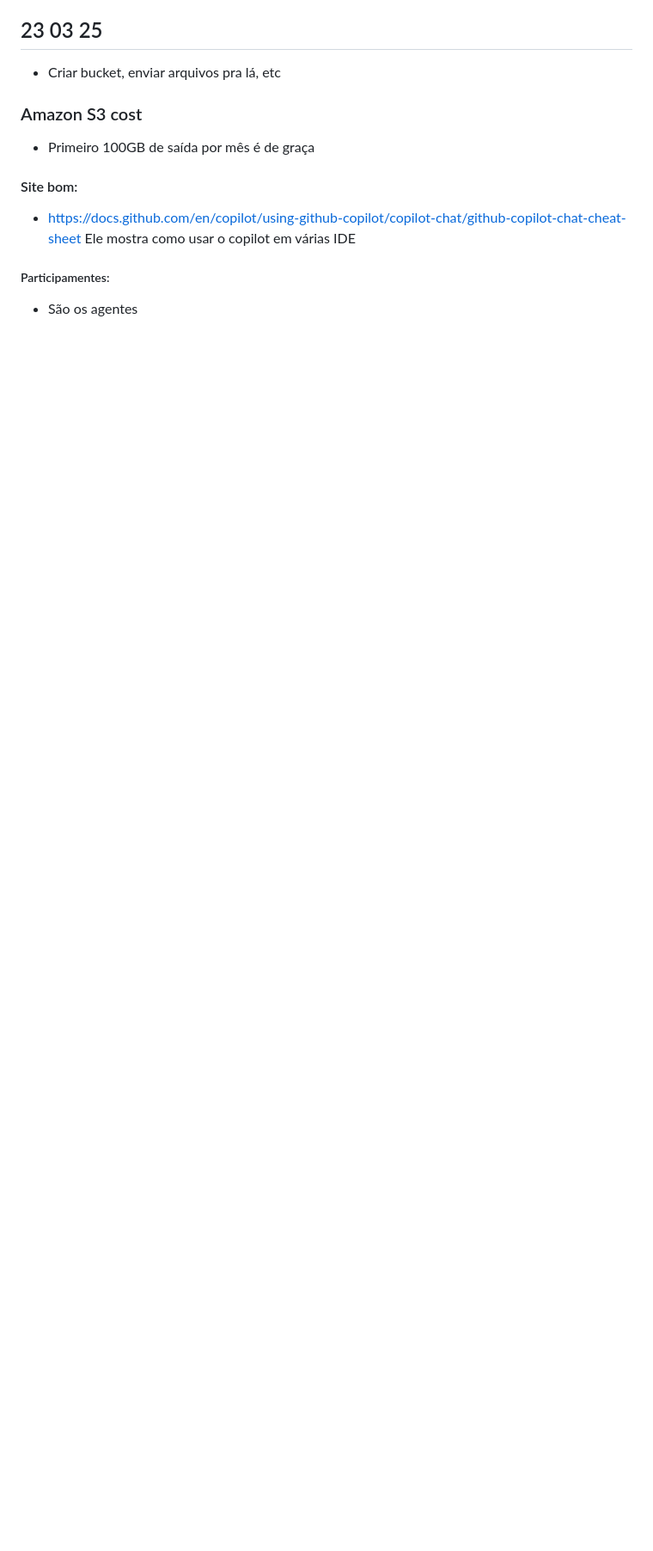
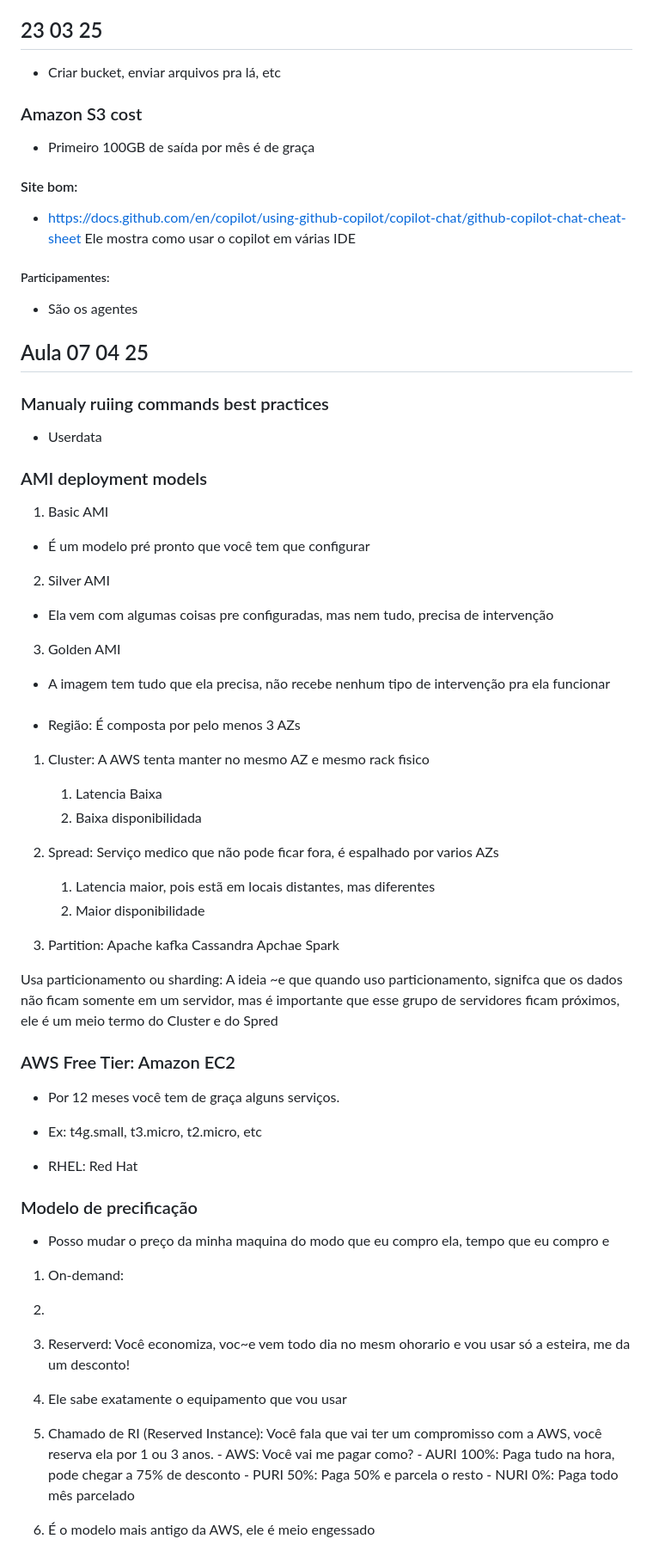
Before and after one commit to yduanrech/das2-2025, a Markdown page: README.md, the part around one of its changes. Shown at 86% size. Drawn GitHub-style; blank space fills up the shorter version.

Commit message:
aula 07 04 25

```diff
--- a/README.md
+++ b/README.md
@@ -723,3 +723,61 @@ Ele mostra como usar o copilot em várias IDE
 
 ##### Participamentes:
 - São os agentes
+
+
+
+## Aula 07 04 25
+
+### Manualy ruiing commands best practices
+- Userdata
+
+### AMI deployment models
+1. Basic AMI
+- É um modelo pré pronto que você tem que configurar
+
+2. Silver AMI
+- Ela vem com algumas coisas pre configuradas, mas nem tudo, precisa de intervenção
+
+3. Golden AMI
+- A imagem tem tudo que ela precisa, não recebe nenhum tipo de intervenção pra ela funcionar
+
+###
+- Região: É composta por pelo menos 3 AZs
+
+1. Cluster: A AWS tenta manter no mesmo AZ e mesmo rack fisico
+    1. Latencia Baixa
+    2. Baixa disponibilidada
+
+2. Spread: Serviço medico que não pode ficar fora, é espalhado por varios AZs
+    1. Latencia maior, pois estã em locais distantes, mas diferentes
+    2. Maior disponibilidade
+
+3. Partition:
+Apache kafka
+Cassandra
+Apchae Spark
+
+Usa particionamento ou sharding: A ideia ~e que quando uso particionamento, signifca que os dados não ficam somente em um servidor, mas é importante que esse grupo de servidores ficam próximos, ele é um meio termo do Cluster e do Spred
+
+
+### AWS Free Tier: Amazon EC2
+- Por 12 meses você tem de graça alguns serviços.
+- Ex: t4g.small, t3.micro, t2.micro, etc
+
+- RHEL: Red Hat
+
+### Modelo de precificação
+- Posso mudar o preço da minha maquina do modo que eu compro ela, tempo que eu compro e
+
+1. On-demand:
+  1.
+
+2. Reserverd: Você economiza, voc~e vem todo dia no mesm ohorario e vou usar só a esteira, me da um desconto!
+  1. Ele sabe exatamente o equipamento que vou usar
+  2. Chamado de RI (Reserved Instance): Você fala que vai ter um compromisso com a AWS, você reserva ela por 1 ou 3 anos.
+    - AWS: Você vai me pagar como?
+    - AURI 100%: Paga tudo na hora, pode chegar a 75% de desconto
+    - PURI 50%: Paga 50% e parcela o resto
+    - NURI 0%: Paga todo mês parcelado
+  3. É o modelo mais antigo da AWS, ele é meio engessado
+
```
Also changed, not shown: other parts of README.md (+18 -0 lines).
